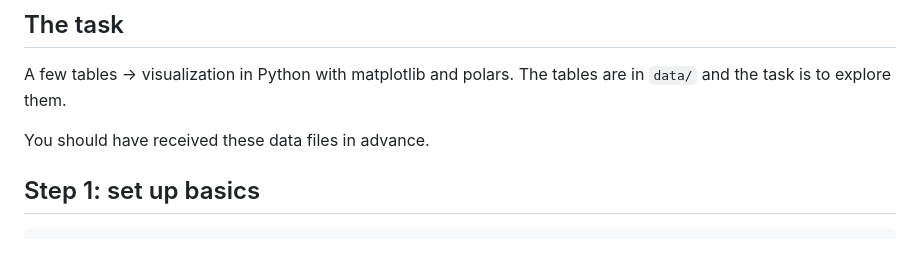
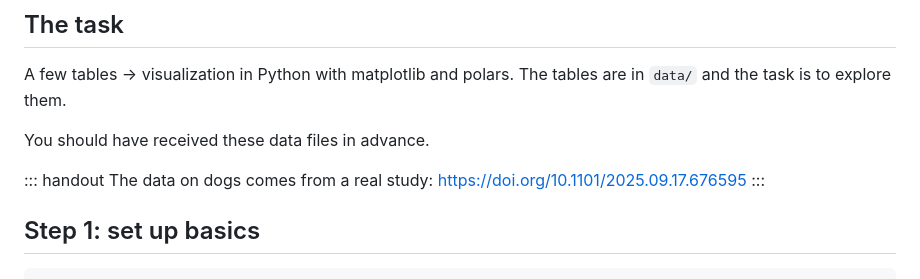
Before and after one commit to luispedro/vibe-workshops, a Markdown page: 1__intro/intro-to-coding-agents.md, the part around the change. Rendered like a GitHub page; blank space fills up the shorter version.

Commit message:
ENH note origin of the dog data
Co-Authored-By: Claude Opus 5.5 <noreply@anthropic.com>

```diff
--- a/1__intro/intro-to-coding-agents.md
+++ b/1__intro/intro-to-coding-agents.md
@@ -78,6 +78,11 @@ A few tables → visualization in Python with matplotlib and polars. The tables
 are in `data/` and the task is to explore them.
 
 You should have received these data files in advance.
+
+::: handout
+The data on dogs comes from a real study:
+<https://doi.org/10.1101/2025.09.17.676595>
+:::
 
 ## Step 1: set up basics
 
```
